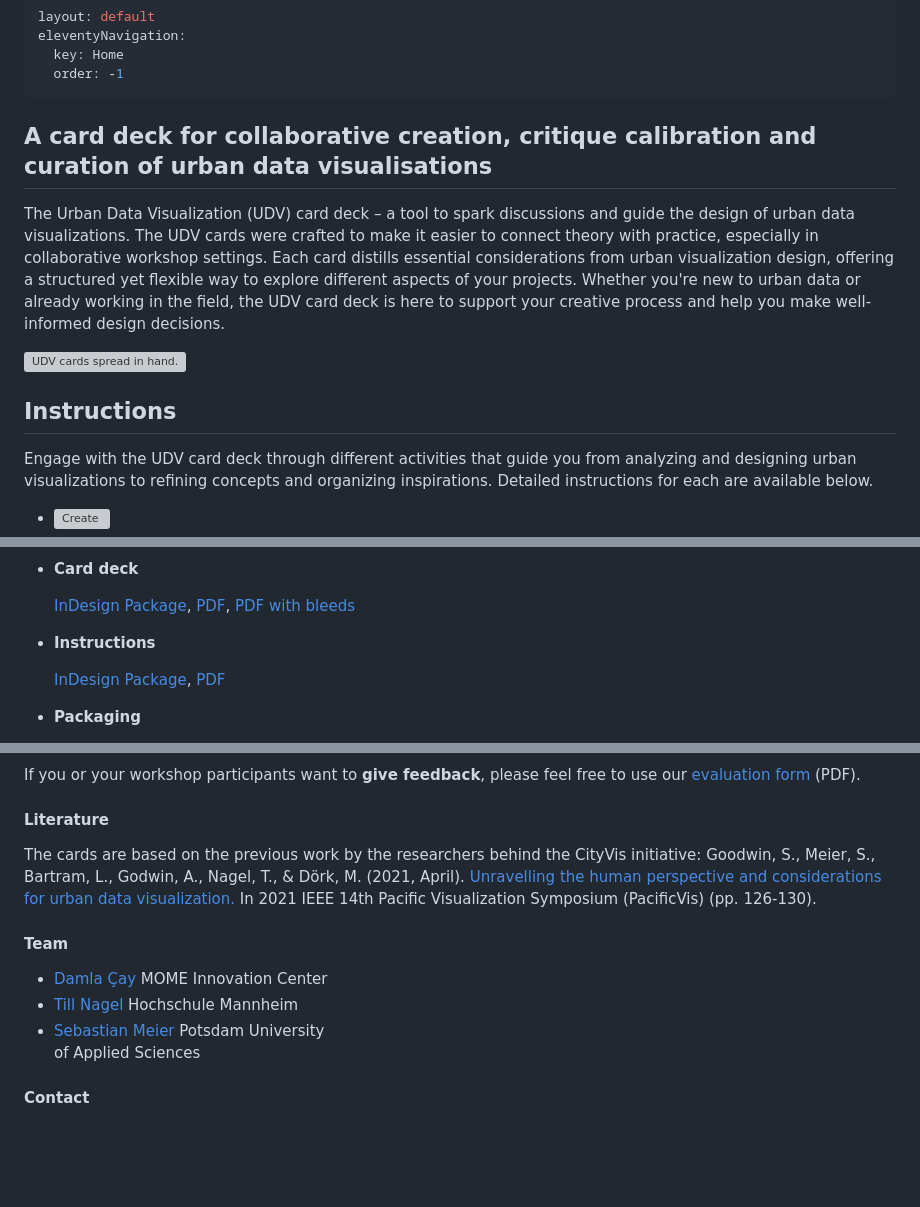
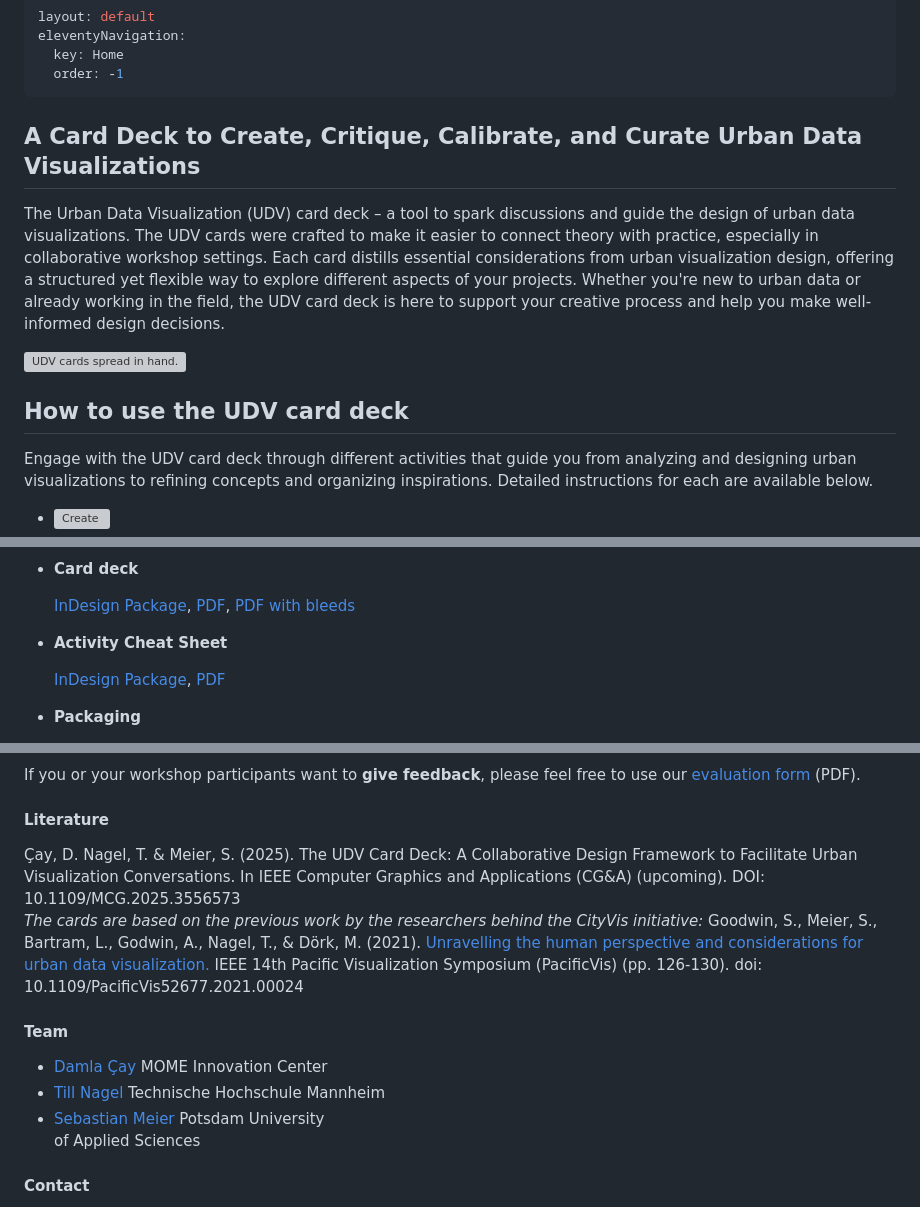
Before and after one commit to FH-Potsdam/urban-data-vis-cards-website, a Markdown page: src/site/index.md, 3 parts joined by grey strips. GitHub-like rendering; blank space fills up the shorter version; grey boxes are pictures that could not be loaded.

Commit message:
Changed byline, and some headers. Added paper.

```diff
--- a/src/site/index.md
+++ b/src/site/index.md
@@ -8,7 +8,7 @@ eleventyNavigation:
 
 <section class="section instructions-section" id="introduction" style="padding-top:100px;margin-top:0px; margin-bottom:0; padding-bottom:0;">
 	<div>
-		<h2>A card deck for collaborative creation, critique calibration and curation of urban data visualisations</h2>
+    <h2>A Card Deck to Create, Critique, Calibrate, and Curate Urban Data Visualizations</h2>
 		<p>The Urban Data Visualization (UDV) card deck – a tool to spark discussions and guide the design of urban data visualizations. The UDV cards were crafted to make it easier to connect theory with practice, especially in collaborative workshop settings. Each card distills essential considerations from urban visualization design, offering a structured yet flexible way to explore different aspects of your projects. Whether you're new to urban data or already working in the field, the UDV card deck is here to support your creative process and help you make well-informed design decisions.</p>
   </div>
 	<div>
@@ -20,7 +20,7 @@ eleventyNavigation:
 
 <section style="padding-top:50px; padding-bottom:0;" class="section workshop-section" id="instructions">
   <div class="container">
-    <h2>Instructions</h2>
+    <h2>How to use the UDV card deck</h2>
     <p>Engage with the UDV card deck through different activities that guide you from analyzing and designing urban visualizations to refining concepts and organizing inspirations. Detailed instructions for each are available below.</p>
   </div>
 	<ul id="instruction-list">
@@ -105,7 +105,7 @@ eleventyNavigation:
     <p><a href="https://github.com/damlacay/udv/blob/main/downloads/cards-package.zip">InDesign Package</a>, <a href="https://github.com/damlacay/udv/blob/main/downloads/cards.pdf">PDF</a>, <a href="https://github.com/damlacay/udv/blob/main/downloads/cards-bleeds.pdf">PDF with bleeds</a></p>
   </li>
   <li>
-    <strong>Instructions</strong>
+    <strong>Activity Cheat Sheet</strong>
     <p><a href="https://github.com/damlacay/udv/blob/main/downloads/instructions-package.zip">InDesign Package</a>, <a href="https://github.com/damlacay/udv/blob/main/downloads/instructions.pdf">PDF</a></p>
   </li>
   <li>
@@ -131,7 +131,11 @@ eleventyNavigation:
 <section style="padding-top:50px; padding-bottom:0;" class="section workshop-section workshop-section__contact">
 <h4>Literature</h4>
 <div>
-The cards are based on the previous work by the researchers behind the CityVis initiative: Goodwin, S., Meier, S., Bartram, L., Godwin, A., Nagel, T., & Dörk, M. (2021, April). <a href="https://jagodwin.github.io/assets/papers/pacificvis2021.pdf">Unravelling the human perspective and considerations for urban data visualization.</a> In 2021 IEEE 14th Pacific Visualization Symposium (PacificVis) (pp. 126-130).
+Çay, D. Nagel, T. & Meier, S. (2025). The UDV Card Deck: A Collaborative Design Framework to Facilitate Urban Visualization Conversations. In IEEE Computer Graphics and Applications (CG&A) (upcoming). DOI: 10.1109/MCG.2025.3556573
+</div>
+<div>
+<em>The cards are based on the previous work by the researchers behind the CityVis initiative:</em>
+Goodwin, S., Meier, S., Bartram, L., Godwin, A., Nagel, T., & Dörk, M. (2021). <a href="https://jagodwin.github.io/assets/papers/pacificvis2021.pdf">Unravelling the human perspective and considerations for urban data visualization.</a> IEEE 14th Pacific Visualization Symposium (PacificVis) (pp. 126-130). doi: 10.1109/PacificVis52677.2021.00024
 </div>
 </section>
 
@@ -148,7 +152,7 @@ MOME Innovation Center
 <li class="committee-list__item">
 <a href="https://services.informatik.hs-mannheim.de/~nagel/">Till Nagel</a>
 <span class="committee-list__item--institution">
-Hochschule Mannheim
+Technische Hochschule Mannheim
 </span>
 </li>
 <li class="committee-list__item">
```
